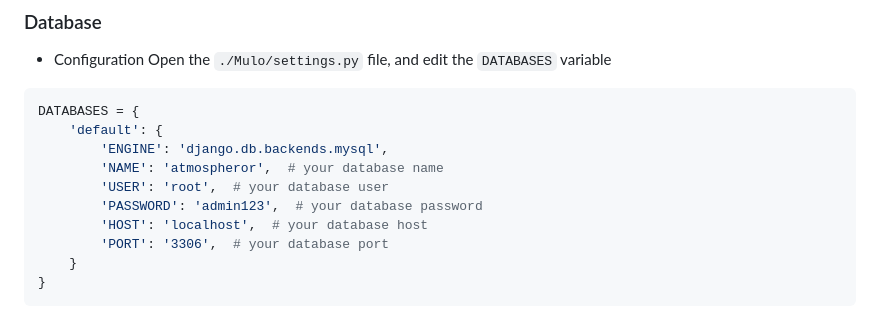
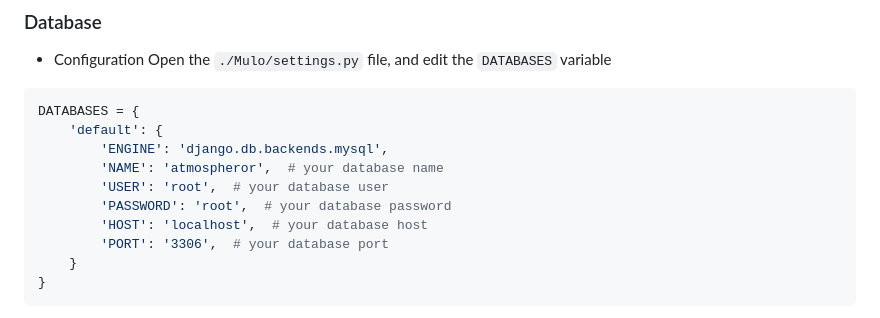
Before and after one commit to UzeG/Mul-O-FIN, a Markdown page: README.md, the part around the change. Rendered like a GitHub page.

```diff
--- a/README.md
+++ b/README.md
@@ -39,7 +39,7 @@ DATABASES = {
         'ENGINE': 'django.db.backends.mysql',
         'NAME': 'atmospheror',  # your database name
         'USER': 'root',  # your database user
-        'PASSWORD': 'admin123',  # your database password
+        'PASSWORD': 'root',  # your database password
         'HOST': 'localhost',  # your database host
         'PORT': '3306',  # your database port
     }
```
